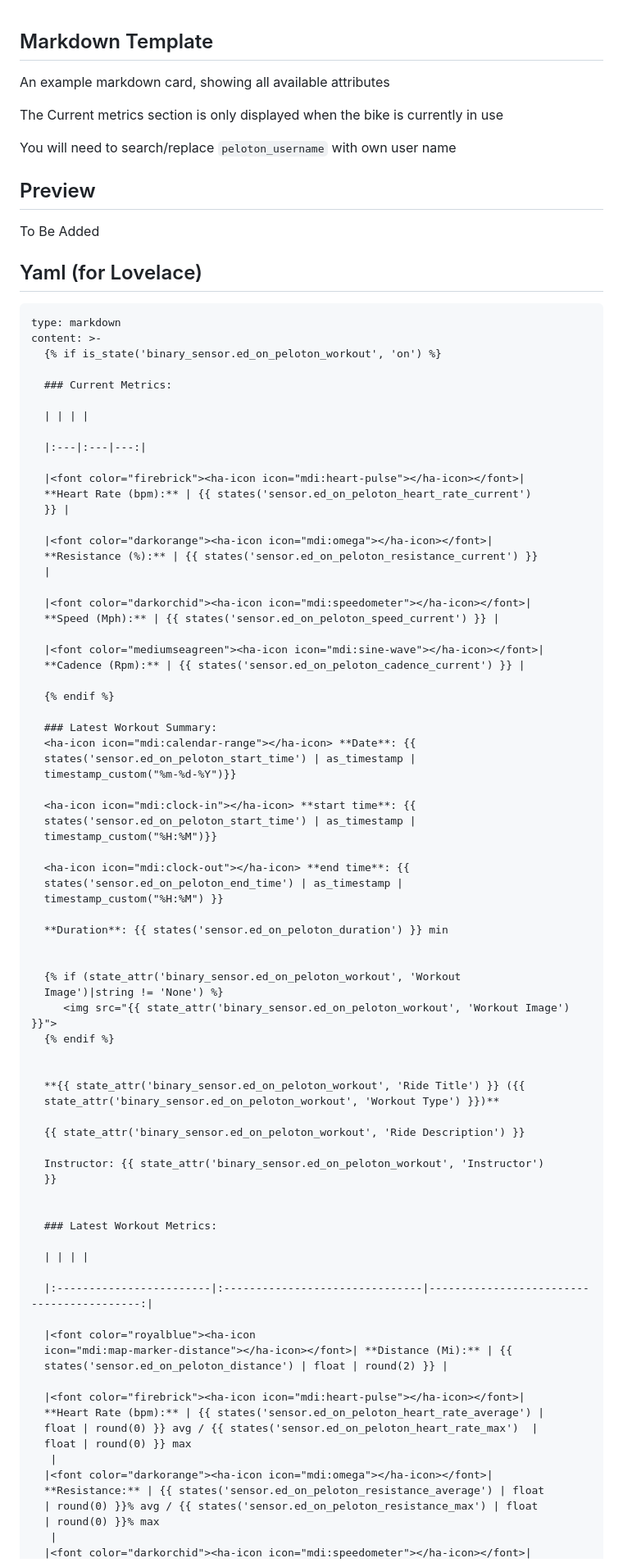
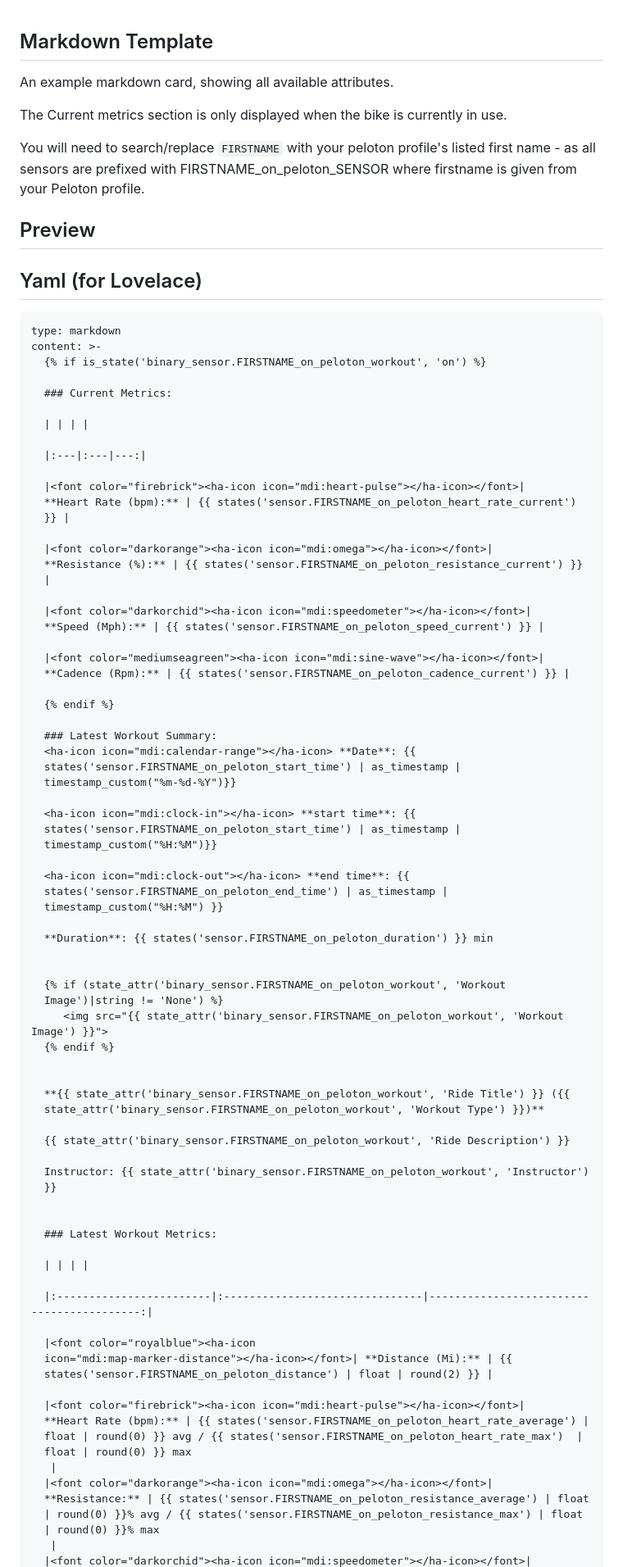
Before and after one commit to edwork/homeassistant-peloton-sensor, a Markdown page: examples/README.md, the part around one of its changes. Shown at 82% size. GitHub-like rendering.

Commit message:
updated markdown card instructions and added an example image

`````diff
--- a/examples/README.md
+++ b/examples/README.md
@@ -1,14 +1,12 @@
 ##  Markdown Template
 
-An example markdown card, showing all available attributes
+An example markdown card, showing all available attributes.
 
-The Current metrics section is only displayed when the bike is currently in use
+The Current metrics section is only displayed when the bike is currently in use.
 
-You will need to search/replace `peloton_username` with own user name
+You will need to search/replace `FIRSTNAME` with your peloton profile's listed first name - as all sensors are prefixed with FIRSTNAME_on_peloton_SENSOR where firstname is given from your Peloton profile.
 
 ## Preview
-
-To Be Added
 
 <!-- ![Preview](./assets/markdown_preview.jpg) -->
 
@@ -17,7 +15,7 @@ To Be Added
 ````
 type: markdown
 content: >-
-  {% if is_state('binary_sensor.ed_on_peloton_workout', 'on') %}
+  {% if is_state('binary_sensor.FIRSTNAME_on_peloton_workout', 'on') %}
 
   ### Current Metrics:
 
@@ -26,49 +24,49 @@ content: >-
   |:---|:---|---:|
 
   |<font color="firebrick"><ha-icon icon="mdi:heart-pulse"></ha-icon></font>|
-  **Heart Rate (bpm):** | {{ states('sensor.ed_on_peloton_heart_rate_current')
+  **Heart Rate (bpm):** | {{ states('sensor.FIRSTNAME_on_peloton_heart_rate_current')
   }} |
 
   |<font color="darkorange"><ha-icon icon="mdi:omega"></ha-icon></font>|
-  **Resistance (%):** | {{ states('sensor.ed_on_peloton_resistance_current') }}
+  **Resistance (%):** | {{ states('sensor.FIRSTNAME_on_peloton_resistance_current') }}
   |
 
   |<font color="darkorchid"><ha-icon icon="mdi:speedometer"></ha-icon></font>|
-  **Speed (Mph):** | {{ states('sensor.ed_on_peloton_speed_current') }} |
+  **Speed (Mph):** | {{ states('sensor.FIRSTNAME_on_peloton_speed_current') }} |
 
   |<font color="mediumseagreen"><ha-icon icon="mdi:sine-wave"></ha-icon></font>|
-  **Cadence (Rpm):** | {{ states('sensor.ed_on_peloton_cadence_current') }} |
+  **Cadence (Rpm):** | {{ states('sensor.FIRSTNAME_on_peloton_cadence_current') }} |
 
   {% endif %}
 
   ### Latest Workout Summary:
   <ha-icon icon="mdi:calendar-range"></ha-icon> **Date**: {{
-  states('sensor.ed_on_peloton_start_time') | as_timestamp |
+  states('sensor.FIRSTNAME_on_peloton_start_time') | as_timestamp |
   timestamp_custom("%m-%d-%Y")}}
 
   <ha-icon icon="mdi:clock-in"></ha-icon> **start time**: {{
-  states('sensor.ed_on_peloton_start_time') | as_timestamp |
+  states('sensor.FIRSTNAME_on_peloton_start_time') | as_timestamp |
   timestamp_custom("%H:%M")}}
 
   <ha-icon icon="mdi:clock-out"></ha-icon> **end time**: {{
-  states('sensor.ed_on_peloton_end_time') | as_timestamp |
+  states('sensor.FIRSTNAME_on_peloton_end_time') | as_timestamp |
   timestamp_custom("%H:%M") }}
 
-  **Duration**: {{ states('sensor.ed_on_peloton_duration') }} min
+  **Duration**: {{ states('sensor.FIRSTNAME_on_peloton_duration') }} min
 
 
-  {% if (state_attr('binary_sensor.ed_on_peloton_workout', 'Workout
+  {% if (state_attr('binary_sensor.FIRSTNAME_on_peloton_workout', 'Workout
   Image')|string != 'None') %}
-     <img src="{{ state_attr('binary_sensor.ed_on_peloton_workout', 'Workout Image') }}">
+     <img src="{{ state_attr('binary_sensor.FIRSTNAME_on_peloton_workout', 'Workout Image') }}">
   {% endif %}
 
 
-  **{{ state_attr('binary_sensor.ed_on_peloton_workout', 'Ride Title') }} ({{
-  state_attr('binary_sensor.ed_on_peloton_workout', 'Workout Type') }})**
+  **{{ state_attr('binary_sensor.FIRSTNAME_on_peloton_workout', 'Ride Title') }} ({{
+  state_attr('binary_sensor.FIRSTNAME_on_peloton_workout', 'Workout Type') }})**
 
-  {{ state_attr('binary_sensor.ed_on_peloton_workout', 'Ride Description') }}
+  {{ state_attr('binary_sensor.FIRSTNAME_on_peloton_workout', 'Ride Description') }}
 
-  Instructor: {{ state_attr('binary_sensor.ed_on_peloton_workout', 'Instructor')
+  Instructor: {{ state_attr('binary_sensor.FIRSTNAME_on_peloton_workout', 'Instructor')
   }}
 
 
@@ -80,16 +78,16 @@ content: >-
 
   |<font color="royalblue"><ha-icon
   icon="mdi:map-marker-distance"></ha-icon></font>| **Distance (Mi):** | {{
-  states('sensor.ed_on_peloton_distance') | float | round(2) }} |
+  states('sensor.FIRSTNAME_on_peloton_distance') | float | round(2) }} |
 
   |<font color="firebrick"><ha-icon icon="mdi:heart-pulse"></ha-icon></font>|
-  **Heart Rate (bpm):** | {{ states('sensor.ed_on_peloton_heart_rate_average') |
-  float | round(0) }} avg / {{ states('sensor.ed_on_peloton_heart_rate_max')  |
+  **Heart Rate (bpm):** | {{ states('sensor.FIRSTNAME_on_peloton_heart_rate_average') |
+  float | round(0) }} avg / {{ states('sensor.FIRSTNAME_on_peloton_heart_rate_max')  |
   float | round(0) }} max
    |
   |<font color="darkorange"><ha-icon icon="mdi:omega"></ha-icon></font>|
-  **Resistance:** | {{ states('sensor.ed_on_peloton_resistance_average') | float
-  | round(0) }}% avg / {{ states('sensor.ed_on_peloton_resistance_max') | float
+  **Resistance:** | {{ states('sensor.FIRSTNAME_on_peloton_resistance_average') | float
+  | round(0) }}% avg / {{ states('sensor.FIRSTNAME_on_peloton_resistance_max') | float
   | round(0) }}% max
    |
   |<font color="darkorchid"><ha-icon icon="mdi:speedometer"></ha-icon></font>|
`````
Also changed, not shown: other parts of examples/README.md (+12 -12 lines), examples/assets/markdown_preview.jpg.
